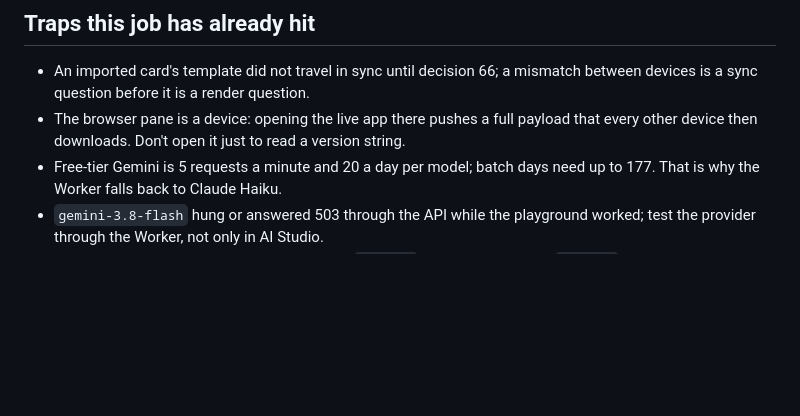
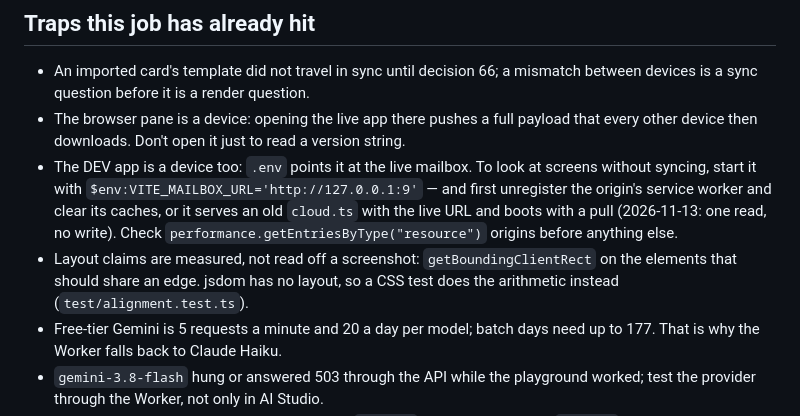
Before and after one commit to wmCmo/hashigo, a Markdown page: .claude/agents/hashigo-maintainer.md, the part around the change. Drawn GitHub-style; blank space fills up the shorter version.

Commit message:
docs(agent): the dev app is a device too; measure layout, don't eyeball it
Co-Authored-By: Claude Opus 5.5 <noreply@anthropic.com>

```diff
--- a/.claude/agents/hashigo-maintainer.md
+++ b/.claude/agents/hashigo-maintainer.md
@@ -74,6 +74,14 @@ the job, not what the app is.
   between devices is a sync question before it is a render question.
 - The browser pane is a device: opening the live app there pushes a full payload that
   every other device then downloads. Don't open it just to read a version string.
+- The DEV app is a device too: `.env` points it at the live mailbox. To look at screens
+  without syncing, start it with `$env:VITE_MAILBOX_URL='http://127.0.0.1:9'` — and
+  first unregister the origin's service worker and clear its caches, or it serves an
+  old `cloud.ts` with the live URL and boots with a pull (2026-11-13: one read, no
+  write). Check `performance.getEntriesByType("resource")` origins before anything else.
+- Layout claims are measured, not read off a screenshot: `getBoundingClientRect` on
+  the elements that should share an edge. jsdom has no layout, so a CSS test does the
+  arithmetic instead (`test/alignment.test.ts`).
 - Free-tier Gemini is 5 requests a minute and 20 a day per model; batch days need up to
   177. That is why the Worker falls back to Claude Haiku.
 - `gemini-3.8-flash` hung or answered 503 through the API while the playground worked;
```
